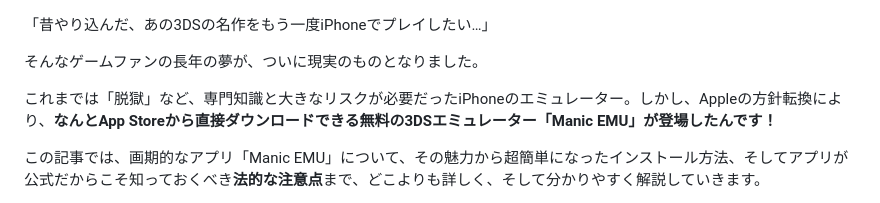
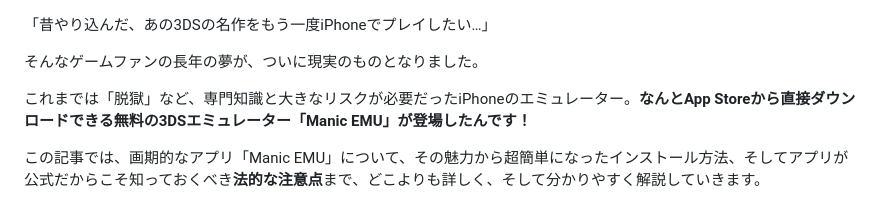
Before and after one commit to PoiTaro/blog, a Markdown page: articles/3DS.md, the part around the change. GitHub-like rendering.

Commit message:
3DS.md を更新

```diff
--- a/articles/3DS.md
+++ b/articles/3DS.md
@@ -11,7 +11,7 @@ tags: ["Manic EMU", "3DSエミュレーター", "iPhoneアプリ", "App Store"]
 
 そんなゲームファンの長年の夢が、ついに現実のものとなりました。
 
-これまでは「脱獄」など、専門知識と大きなリスクが必要だったiPhoneのエミュレーター。しかし、Appleの方針転換により、**なんとApp Storeから直接ダウンロードできる無料の3DSエミュレーター「Manic EMU」が登場したんです！**
+これまでは「脱獄」など、専門知識と大きなリスクが必要だったiPhoneのエミュレーター。**なんとApp Storeから直接ダウンロードできる無料の3DSエミュレーター「Manic EMU」が登場したんです！**
 
 この記事では、画期的なアプリ「Manic EMU」について、その魅力から超簡単になったインストール方法、そしてアプリが公式だからこそ知っておくべき**法的な注意点**まで、どこよりも詳しく、そして分かりやすく解説していきます。
 
```
